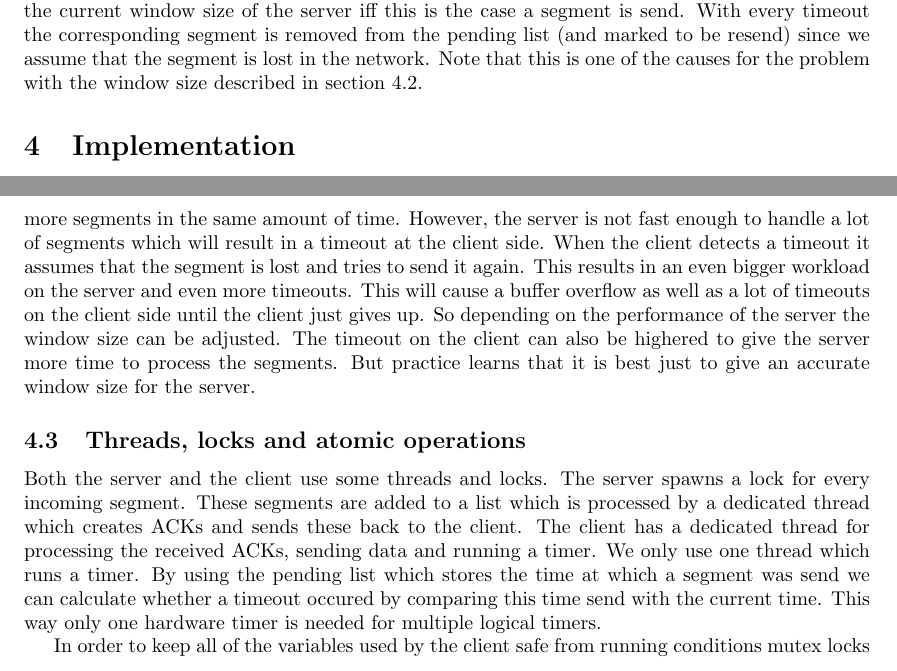
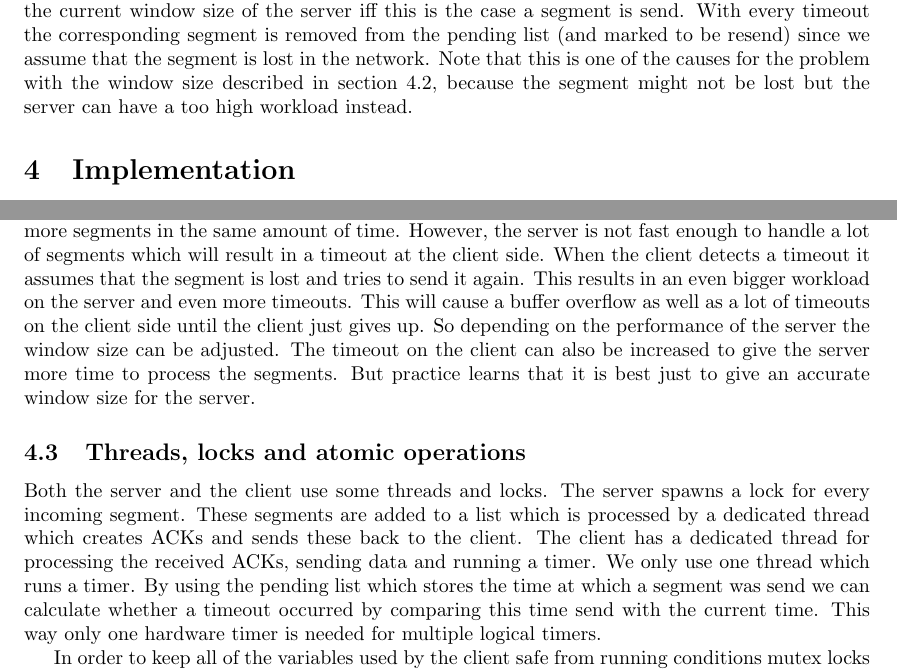
Before and after one commit to Borroot/btcp, a LaTeX document (docs/report.tex): two parts of pages 4 and 5 of 5, joined at a grey line, cut so that both start at the same text. Compiled offline with pdfLaTeX.

Commit message:
Finish report.

```diff
--- a/docs/report.tex
+++ b/docs/report.tex
@@ -66,7 +66,7 @@ The FSMs are divided into three categories: connection establishment, sending/re
 Reliability is provided by an implementation of Selective Repeat (SR). SR is chosen over Go~Back~N, because SR is more efficient when the window size is relatively big (this decision was made before the discovery of the window size limit, see section \ref{sec: window size}). Further it was chosen because the multiple logical timers can be implemented by using one hardware timer, which is also done in the implementation.
 
 \section{Flow control}
-Flow control is implemented in the same way as it is in TCP. So we have a list with pending segments, i.e. segments which are send but not yet acknowledged. We also have a window size which we receive from the server with every ACK that is send and is calculated by the size of the buffer minus the number of segments in the buffer. Every time the client wants to send a segment to the server it first checks if the number of segments in the pending list is smaller than the current window size of the server iff this is the case a segment is send. With every timeout the corresponding segment is removed from the pending list (and marked to be resend) since we assume that the segment is lost in the network. Note that this is one of the causes for the problem with the window size described in section \ref{sec: window size}.
+Flow control is implemented in the same way as it is in TCP. So we have a list with pending segments, i.e. segments which are send but not yet acknowledged. We also have a window size which we receive from the server with every ACK that is send and is calculated by the size of the buffer minus the number of segments in the buffer. Every time the client wants to send a segment to the server it first checks if the number of segments in the pending list is smaller than the current window size of the server iff this is the case a segment is send. With every timeout the corresponding segment is removed from the pending list (and marked to be resend) since we assume that the segment is lost in the network. Note that this is one of the causes for the problem with the window size described in section \ref{sec: window size}, because the segment might not be lost but the server can have a too high workload instead.
 
 \section{Implementation}
 This section describes some design choices on the implementation level.
@@ -77,10 +77,10 @@ This section describes some design choices on the implementation level.
 	The template provided for this project does not account for this and gives a timeout and window size parameter to both the client and the server even though they both only need one. I refractored the bTCP socket interface so it does not need to be a class anymore containing these variables. This makes it easier to test the individual functions as well as providing a cleaner code base, since unnecessary variables are removed from both the client and the server.
 
 	\subsection{Window size}\label{sec: window size}
-	The implementation works the best with a low window size of about 30 and lower, this has to do with the load on the server. If the server says it has a bigger window size it would have to handle more segments in the same amount of time. However, the server is not fast enough to handle a lot of segments which will result in a timeout at the client side. When the client detects a timeout it assumes that the segment is lost and tries to send it again. This results in an even bigger workload on the server and even more timeouts. This will cause a buffer overflow as well as a lot of timeouts on the client side until the client just gives up. So depending on the performance of the server the window size can be adjusted. The timeout on the client can also be highered to give the server more time to process the segments. But practice learns that it is best just to give an accurate window size for the server.
+	The implementation works the best with a low window size of about 30 and lower, this has to do with the load on the server. If the server says it has a bigger window size it would have to handle more segments in the same amount of time. However, the server is not fast enough to handle a lot of segments which will result in a timeout at the client side. When the client detects a timeout it assumes that the segment is lost and tries to send it again. This results in an even bigger workload on the server and even more timeouts. This will cause a buffer overflow as well as a lot of timeouts on the client side until the client just gives up. So depending on the performance of the server the window size can be adjusted. The timeout on the client can also be increased to give the server more time to process the segments. But practice learns that it is best just to give an accurate window size for the server.
 
 	\subsection{Threads, locks and atomic operations}
-	Both the server and the client use some threads and locks. The server spawns a lock for every incoming segment. These segments are added to a list which is processed by a dedicated thread which creates ACKs and sends these back to the client. The client has a dedicated thread for processing the received ACKs, sending data and running a timer. We only use one thread which runs a timer. By using the pending list which stores the time at which a segment was send we can calculate whether a timeout occured by comparing this time send with the current time. This way only one hardware timer is needed for multiple logical timers.
+	Both the server and the client use some threads and locks. The server spawns a lock for every incoming segment. These segments are added to a list which is processed by a dedicated thread which creates ACKs and sends these back to the client. The client has a dedicated thread for processing the received ACKs, sending data and running a timer. We only use one thread which runs a timer. By using the pending list which stores the time at which a segment was send we can calculate whether a timeout occurred by comparing this time send with the current time. This way only one hardware timer is needed for multiple logical timers.
 
 	In order to keep all of the variables used by the client safe from running conditions mutex locks are used. Note that we also make use of the fact that some operations are atomic in Python, e.g. the \texttt{append()} and \texttt{pop()} function for list objects.
 
```
